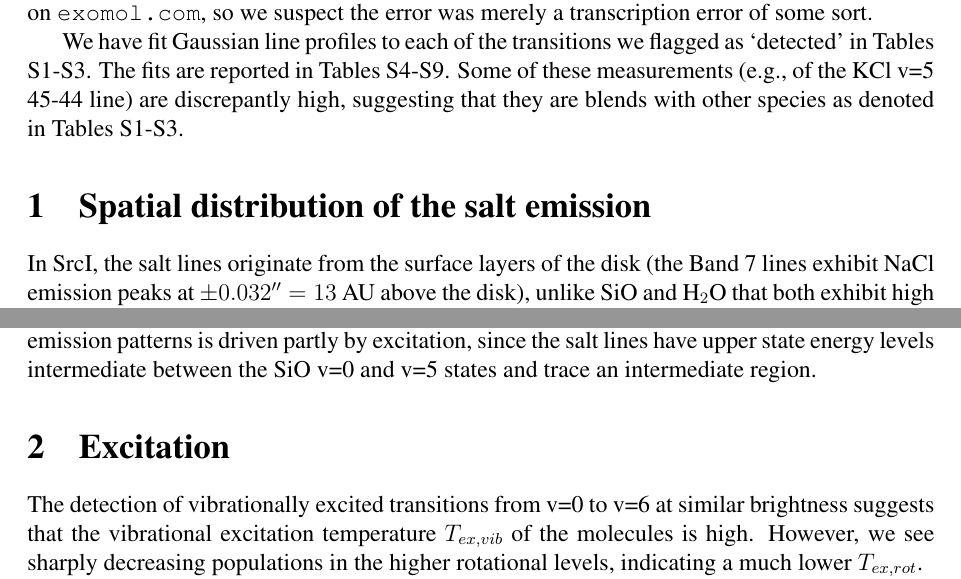
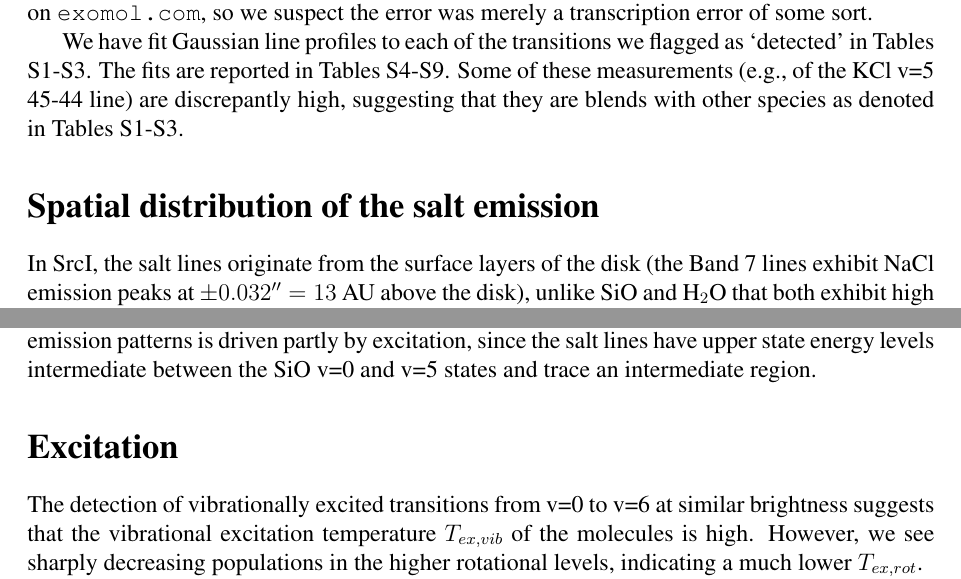
Before and after one commit to keflavich/SaltyDisk, a LaTeX document (science.tex): two parts of pages 13 and 17 of 26, joined at a grey line, cut so that both start at the same text. Compiled offline with pdfLaTeX.

Commit message:
cleanup sectioning

```diff
--- a/science.tex
+++ b/science.tex
@@ -698,7 +698,7 @@ high, suggesting that they are blends with other species as denoted in
 Tables \ref{tab:all_detections_B3}-\ref{tab:all_detections_B7}.
 
 
-\section{Spatial distribution of the salt emission}
+\section*{Spatial distribution of the salt emission}
 \label{sec:wherefrom}
 In \sourcei, the salt lines originate from the surface layers of the disk (the Band 7
 lines exhibit NaCl emission peaks at $\pm0.032\arcsec=13$ AU above the disk),
@@ -788,7 +788,7 @@ states and trace an intermediate region.
 
 
 
-\section{Excitation}
+\section*{Excitation}
 The detection of vibrationally excited transitions from v=0 to v=6 at similar
 brightness suggests that the vibrational excitation temperature $T_{ex,vib}$ of
 the molecules is high.  However, we see sharply decreasing populations in
```
Also changed, not shown: science.tex (6 more changed lines).
